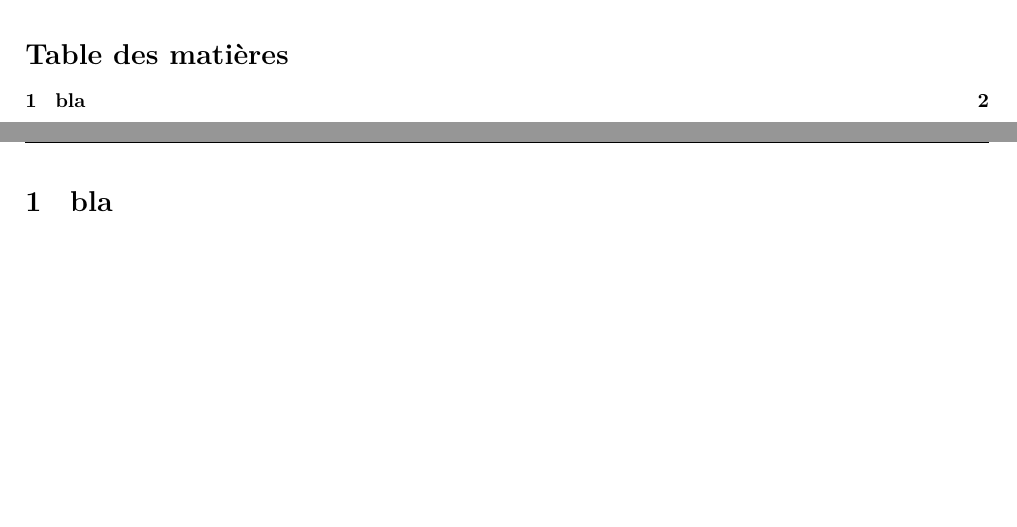
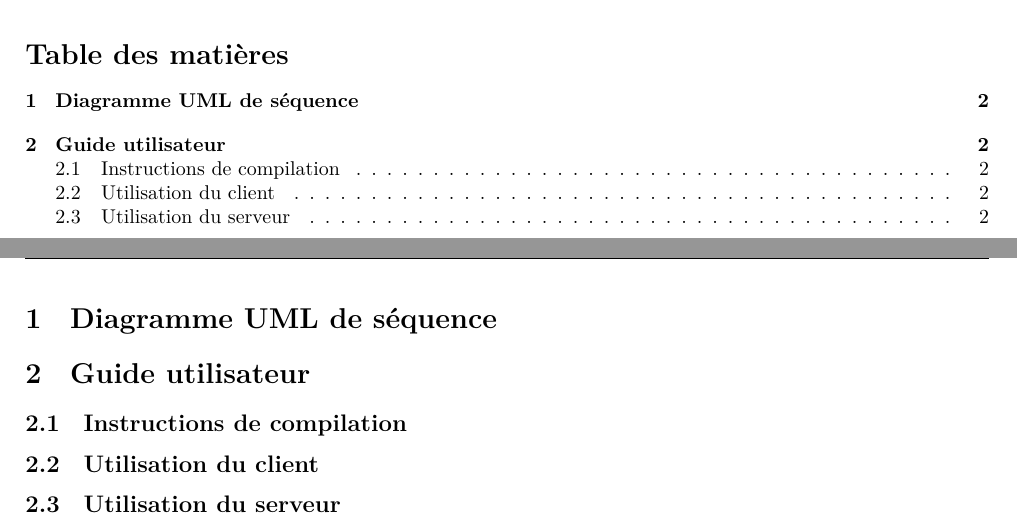
Before and after one commit to Florian-Cormee/Sherlock13, a LaTeX document (rapport/rapport.tex, which reads rapport/diagramme_uml.tex, rapport/guide_utilisateur.tex, rapport/utilisation_client.tex): two parts of pages 2 and 3 of 3, joined at a grey line, cut so that both start at the same text, the shorter picture padded with empty space. Compiled offline with XeLaTeX.

Commit message:
Subdivision des fichier LaTeX
Création de fichiers pour chaque parties et sous parties principales.

```diff
--- /dev/null
+++ b/rapport/diagramme_uml.tex
@@ -0,0 +1 @@
+\section{Diagramme UML de séquence}
--- /dev/null
+++ b/rapport/guide_utilisateur.tex
@@ -0,0 +1,7 @@
+\section{Guide utilisateur}
+
+\subsection{Instructions de compilation}
+
+\input{utilisation_client.tex}
+
+\input{utilisation_serveur.tex}
--- a/rapport/rapport.tex
+++ b/rapport/rapport.tex
@@ -122,5 +122,8 @@
 \tableofcontents
 \newpage
 
-\section{bla}
+\input{diagramme_uml.tex}
+
+\input{guide_utilisateur.tex}
+
 \end{document}
--- /dev/null
+++ b/rapport/utilisation_client.tex
@@ -0,0 +1 @@
+\subsection{Utilisation du client}
--- /dev/null
+++ b/rapport/utilisation_serveur.tex
@@ -0,0 +1 @@
+\subsection{Utilisation du serveur}
```
